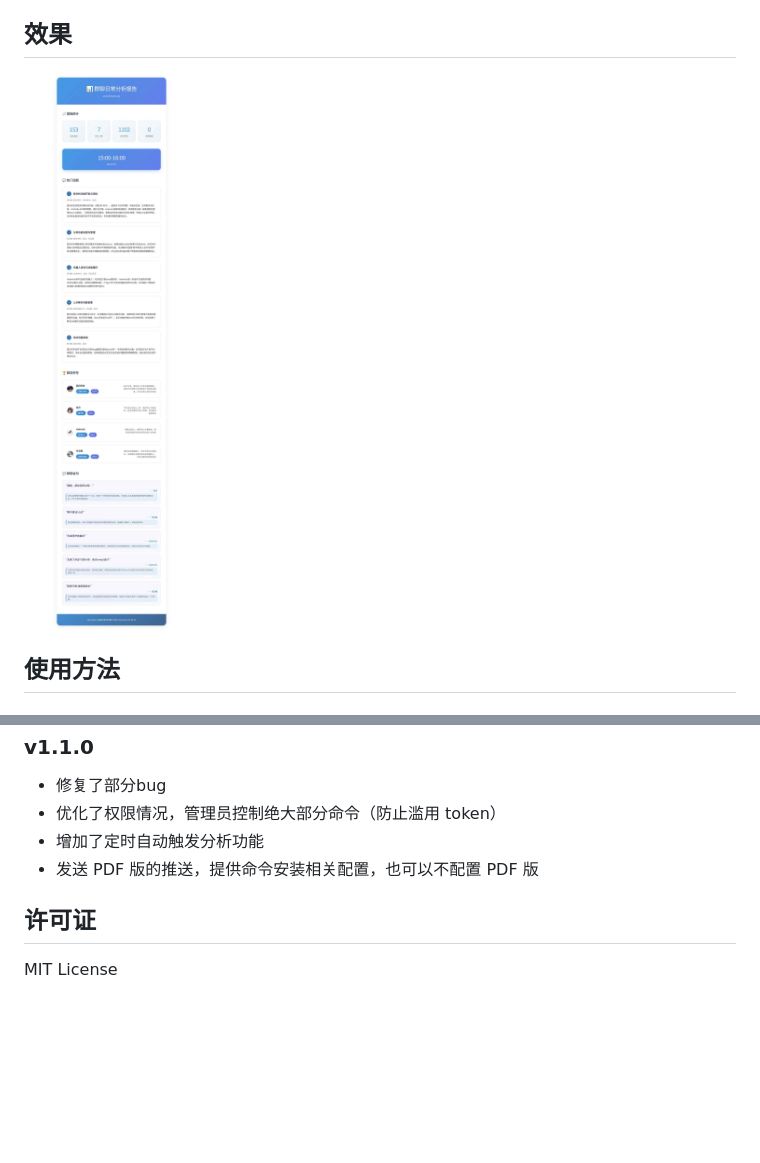
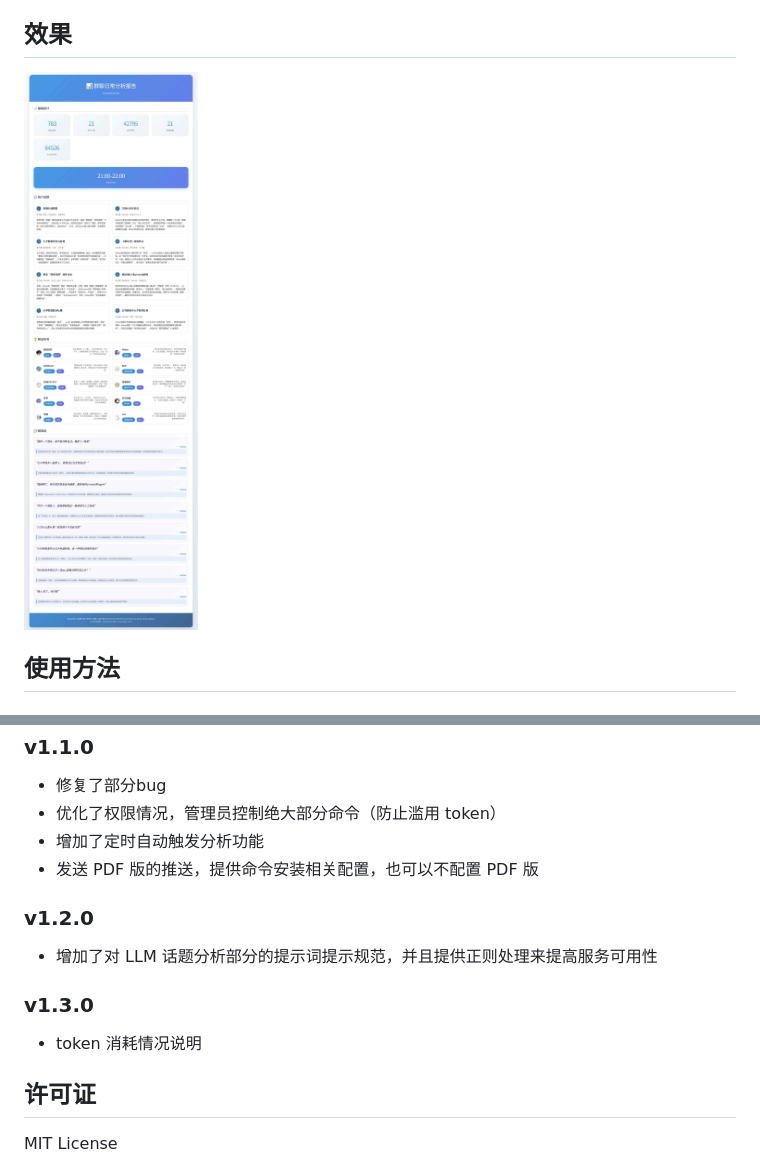
Before and after one commit to SXP-Simon/astrbot-qq-group-daily-analysis, a Markdown page: README.md, 2 parts joined by grey strips. GitHub-like rendering; pictures changed too: demo.jpg; blank space fills up the shorter version.

Commit message:
[fix] (typo) README 更新，图片示例更新

```diff
--- a/README.md
+++ b/README.md
@@ -128,6 +128,12 @@ _✨ 一个基于AstrBot的智能群聊分析插件，能够生成精美的群
 - 增加了定时自动触发分析功能
 - 发送 PDF 版的推送，提供命令安装相关配置，也可以不配置 PDF 版
 
+### v1.2.0
+- 增加了对 LLM 话题分析部分的提示词提示规范，并且提供正则处理来提高服务可用性
+
+### v1.3.0
+- token 消耗情况说明
+
 ## 许可证
 
 MIT License
```
